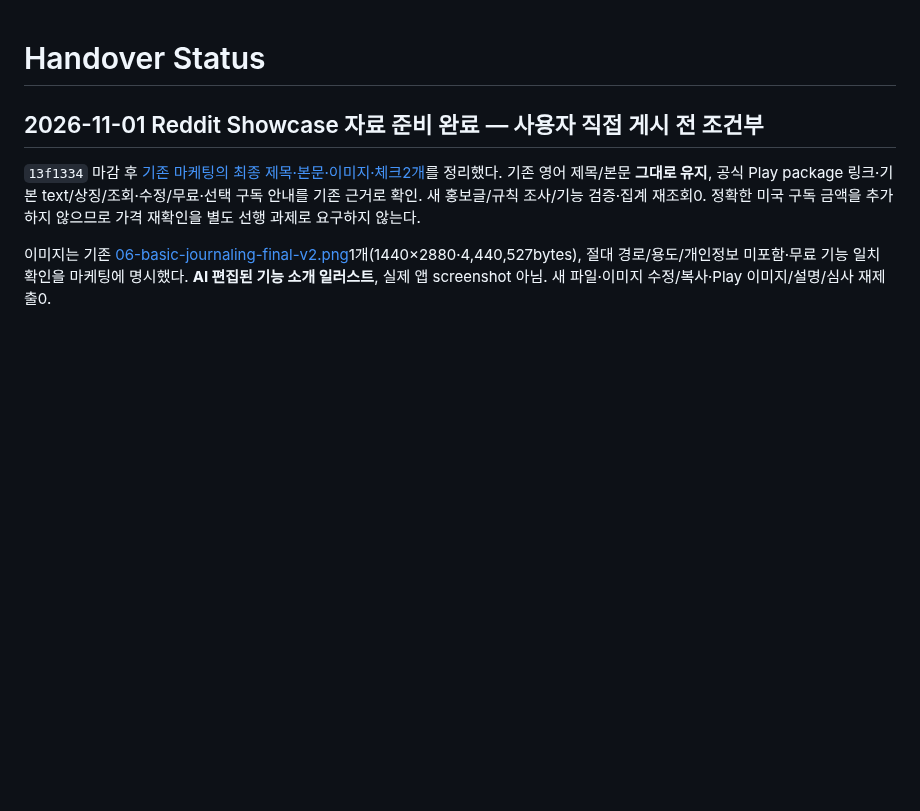
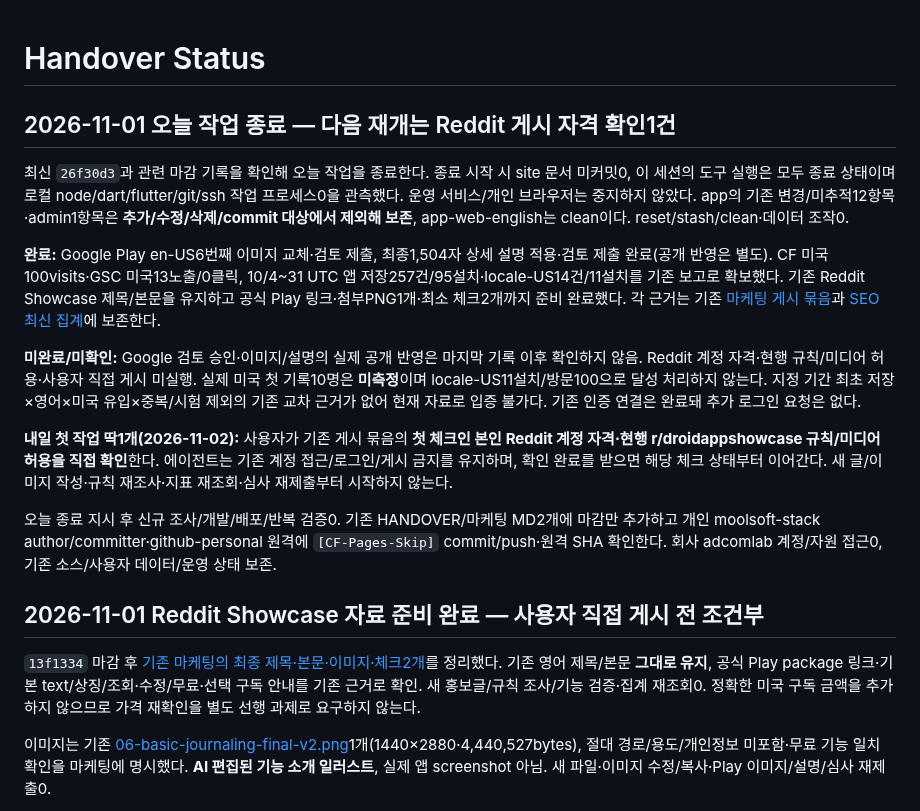
Before and after one commit to moolsoft-stack/noveraflow-site, a Markdown page: docs/HANDOVER_STATUS.md, the part around the change. Drawn GitHub-style; blank space fills up the shorter version.

Commit message:
[CF-Pages-Skip] Close November 1 work and record next Reddit readiness check

```diff
--- a/docs/HANDOVER_STATUS.md
+++ b/docs/HANDOVER_STATUS.md
@@ -1,4 +1,17 @@
 # Handover Status
+
+<a id="daily-close-20261101"></a>
+## 2026-11-01 오늘 작업 종료 — 다음 재개는 Reddit 게시 자격 확인1건
+
+최신 `26f30d3`과 관련 마감 기록을 확인해 오늘 작업을 종료한다. 종료 시작 시 site 문서 미커밋0, 이 세션의 도구 실행은 모두 종료 상태이며 로컬 node/dart/flutter/git/ssh 작업 프로세스0을 관측했다. 운영 서비스/개인 브라우저는 중지하지 않았다. app의 기존 변경/미추적12항목·admin1항목은 **추가/수정/삭제/commit 대상에서 제외해 보존**, app-web-english는 clean이다. reset/stash/clean·데이터 조작0.
+
+**완료:** Google Play en-US6번째 이미지 교체·검토 제출, 최종1,504자 상세 설명 적용·검토 제출 완료(공개 반영은 별도). CF 미국100visits·GSC 미국13노출/0클릭, 10/4~31 UTC 앱 저장257건/95설치·locale-US14건/11설치를 기존 보고로 확보했다. 기존 Reddit Showcase 제목/본문을 유지하고 공식 Play 링크·첨부PNG1개·최소 체크2개까지 준비 완료했다. 각 근거는 기존 [마케팅 게시 묶음](02-brand-and-marketing.md#android-showcase-draft-20261101)과 [SEO 최신 집계](04-seo-direction.md#first-record-admin-authenticated-20261101)에 보존한다.
+
+**미완료/미확인:** Google 검토 승인·이미지/설명의 실제 공개 반영은 마지막 기록 이후 확인하지 않음. Reddit 계정 자격·현행 규칙/미디어 허용·사용자 직접 게시 미실행. 실제 미국 첫 기록10명은 **미측정**이며 locale-US11설치/방문100으로 달성 처리하지 않는다. 지정 기간 최초 저장×영어×미국 유입×중복/시험 제외의 기존 교차 근거가 없어 현재 자료로 입증 불가다. 기존 인증 연결은 완료돼 추가 로그인 요청은 없다.
+
+**내일 첫 작업 딱1개(2026-11-02):** 사용자가 기존 게시 묶음의 **첫 체크인 본인 Reddit 계정 자격·현행 r/droidappshowcase 규칙/미디어 허용을 직접 확인**한다. 에이전트는 기존 계정 접근/로그인/게시 금지를 유지하며, 확인 완료를 받으면 해당 체크 상태부터 이어간다. 새 글/이미지 작성·규칙 재조사·지표 재조회·심사 재제출부터 시작하지 않는다.
+
+오늘 종료 지시 후 신규 조사/개발/배포/반복 검증0. 기존 HANDOVER/마케팅 MD2개에 마감만 추가하고 개인 moolsoft-stack author/committer·github-personal 원격에 `[CF-Pages-Skip]` commit/push·원격 SHA 확인한다. 회사 adcomlab 계정/자원 접근0, 기존 소스/사용자 데이터/운영 상태 보존.
 
 <a id="android-showcase-ready-20261101"></a>
 ## 2026-11-01 Reddit Showcase 자료 준비 완료 — 사용자 직접 게시 전 조건부
```
Also changed, not shown: docs/02-brand-and-marketing.md (+7 -0 lines).
